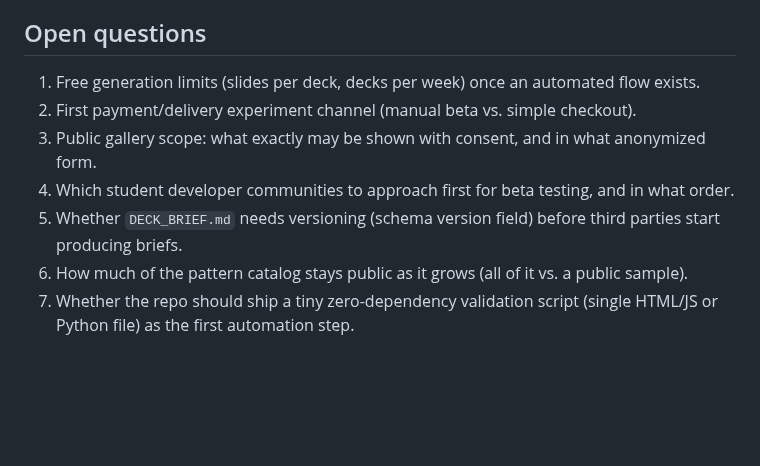
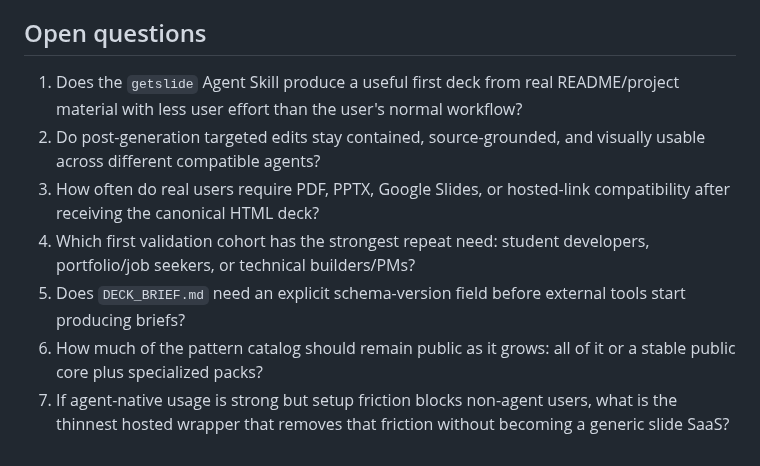
Before and after one commit to 1beenlee/getslide-md, a Markdown page: PRODUCT_DECISIONS.md, the part around one of its changes. Rendered like a GitHub page; blank space fills up the shorter version.

```diff
--- a/PRODUCT_DECISIONS.md
+++ b/PRODUCT_DECISIONS.md
@@ -63,10 +76,10 @@ Recorded here — deliberately **not** in the README — because it is an untest
 
 ## Open questions
 
-1. Free generation limits (slides per deck, decks per week) once an automated flow exists.
-2. First payment/delivery experiment channel (manual beta vs. simple checkout).
-3. Public gallery scope: what exactly may be shown with consent, and in what anonymized form.
-4. Which student developer communities to approach first for beta testing, and in what order.
-5. Whether `DECK_BRIEF.md` needs versioning (schema version field) before third parties start producing briefs.
-6. How much of the pattern catalog stays public as it grows (all of it vs. a public sample).
-7. Whether the repo should ship a tiny zero-dependency validation script (single HTML/JS or Python file) as the first automation step.
+1. Does the `getslide` Agent Skill produce a useful first deck from real README/project material with less user effort than the user's normal workflow?
+2. Do post-generation targeted edits stay contained, source-grounded, and visually usable across different compatible agents?
+3. How often do real users require PDF, PPTX, Google Slides, or hosted-link compatibility after receiving the canonical HTML deck?
+4. Which first validation cohort has the strongest repeat need: student developers, portfolio/job seekers, or technical builders/PMs?
+5. Does `DECK_BRIEF.md` need an explicit schema-version field before external tools start producing briefs?
+6. How much of the pattern catalog should remain public as it grows: all of it or a stable public core plus specialized packs?
+7. If agent-native usage is strong but setup friction blocks non-agent users, what is the thinnest hosted wrapper that removes that friction without becoming a generic slide SaaS?
```
Also changed, not shown: other parts of PRODUCT_DECISIONS.md (+33 -20 lines).
